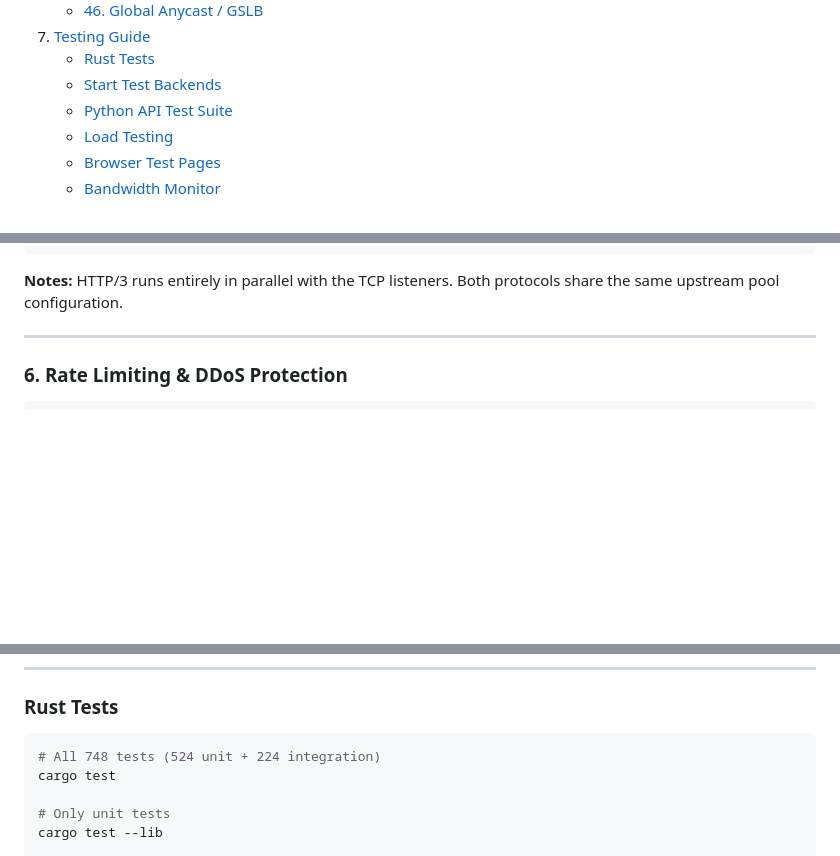
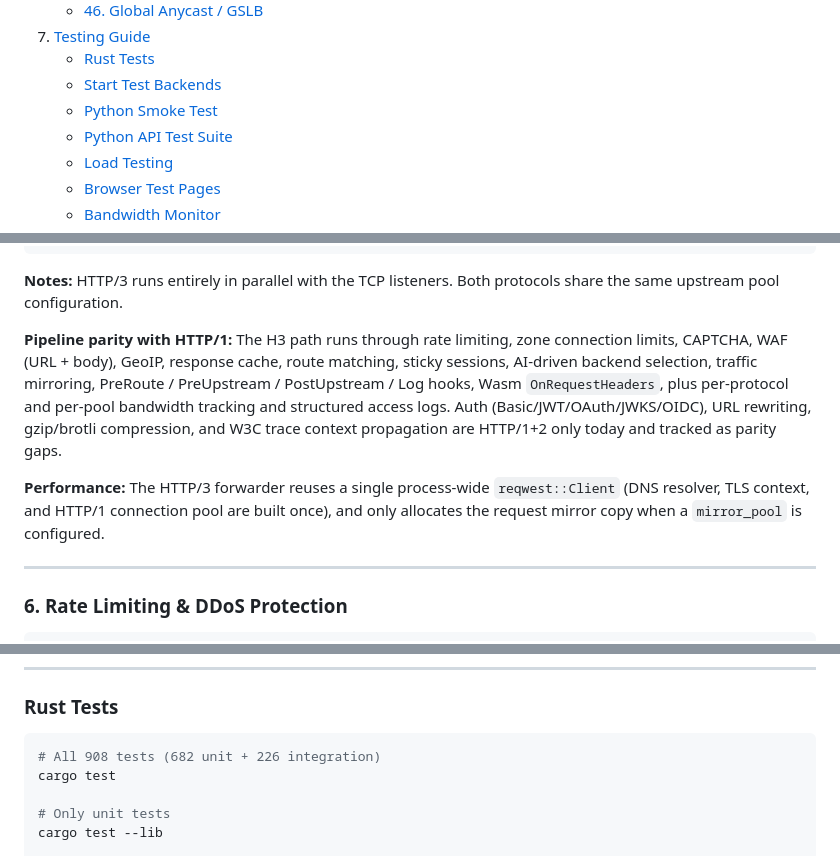
Before and after one commit to byte-mods/phalanx, a Markdown page: README.md, 3 parts joined by grey strips. Rendered like a GitHub page; blank space fills up the shorter version.

````diff
--- a/README.md
+++ b/README.md
@@ -79,6 +79,7 @@ limitations under the License.
 7. [Testing Guide](#testing-guide)
    - [Rust Tests](#rust-tests)
    - [Start Test Backends](#start-test-backends)
+   - [Python Smoke Test](#python-smoke-test)
    - [Python API Test Suite](#python-api-test-suite)
    - [Load Testing](#load-testing)
    - [Browser Test Pages](#browser-test-pages)
@@ -481,6 +484,10 @@ curl --http3 https://example.com:8443/
 ```
 
 **Notes:** HTTP/3 runs entirely in parallel with the TCP listeners. Both protocols share the same upstream pool configuration.
+
+**Pipeline parity with HTTP/1:** The H3 path runs through rate limiting, zone connection limits, CAPTCHA, WAF (URL + body), GeoIP, response cache, route matching, sticky sessions, AI-driven backend selection, traffic mirroring, PreRoute / PreUpstream / PostUpstream / Log hooks, Wasm `OnRequestHeaders`, plus per-protocol and per-pool bandwidth tracking and structured access logs. Auth (Basic/JWT/OAuth/JWKS/OIDC), URL rewriting, gzip/brotli compression, and W3C trace context propagation are HTTP/1+2 only today and tracked as parity gaps.
+
+**Performance:** The HTTP/3 forwarder reuses a single process-wide `reqwest::Client` (DNS resolver, TLS context, and HTTP/1 connection pool are built once), and only allocates the request mirror copy when a `mirror_pool` is configured.
 
 ---
 
@@ -2487,7 +2494,7 @@ All test scripts live in `scripts/`. No external test framework is required for
 ### Rust Tests
 
 ```bash
-# All 748 tests (524 unit + 224 integration)
+# All 908 tests (682 unit + 226 integration)
 cargo test
 
 # Only unit tests
````
Also changed, not shown: other parts of README.md (+24 -1 lines).
